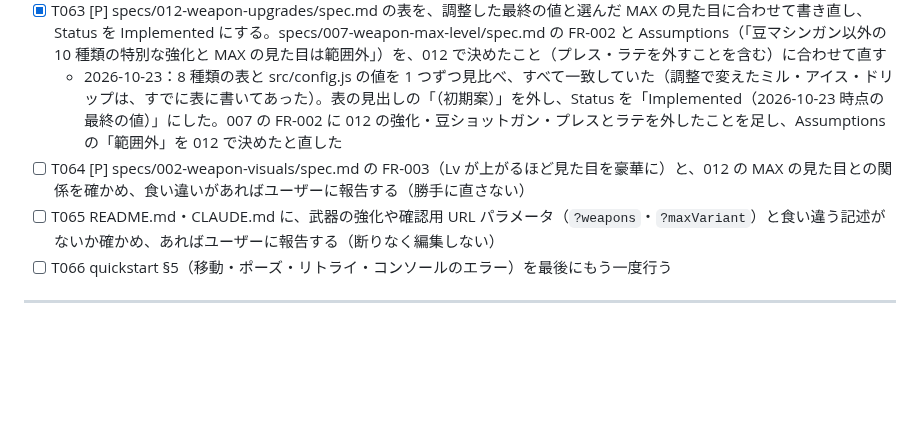
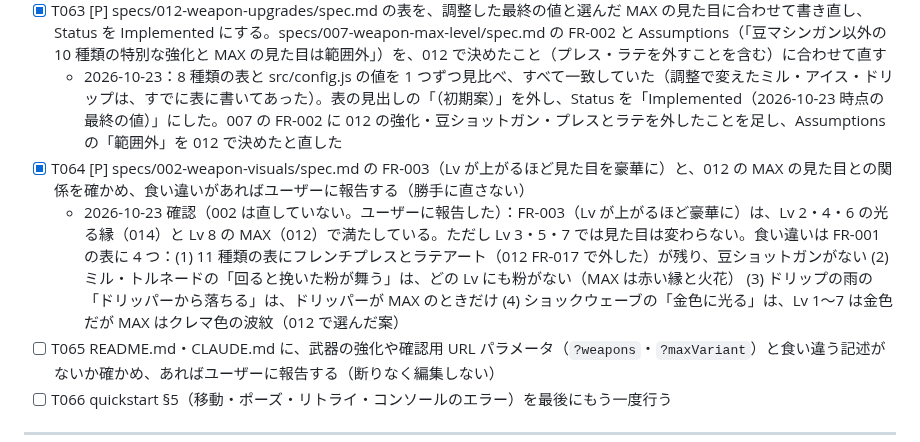
Before and after one commit to ItoJun0006/coffee-survival, a Markdown page: specs/012-weapon-upgrades/tasks.md, the part around the change. Rendered like a GitHub page; blank space fills up the shorter version.

Commit message:
仕様 012 のタスク T064 を完了にする（002 の見た目の方針と 012 の MAX の見た目を見比べ、食い違い 4 つを書き出す）
Co-Authored-By: Claude Opus 5.5 <noreply@anthropic.com>
Claude-Session: https://claude.ai/code/session_016V7qc48hWmKiNh6fNgfoV6

```diff
--- a/specs/012-weapon-upgrades/tasks.md
+++ b/specs/012-weapon-upgrades/tasks.md
@@ -143,7 +143,8 @@ description: "Task list for 012-weapon-upgrades"
   - 2026-10-23 決まったこと：1 は遊んでから決める（playtest.md の P18）。2 は、ドリップの雨を敵に向けて落とすのをやめ、プレイヤーのまわりのランダムな所に落とすように変えた（spec.md FR-007、P19）
 - [x] T063 [P] specs/012-weapon-upgrades/spec.md の表を、調整した最終の値と選んだ MAX の見た目に合わせて書き直し、Status を Implemented にする。specs/007-weapon-max-level/spec.md の FR-002 と Assumptions（「豆マシンガン以外の 10 種類の特別な強化と MAX の見た目は範囲外」）を、012 で決めたこと（プレス・ラテを外すことを含む）に合わせて直す
   - 2026-10-23：8 種類の表と src/config.js の値を 1 つずつ見比べ、すべて一致していた（調整で変えたミル・アイス・ドリップは、すでに表に書いてあった）。表の見出しの「（初期案）」を外し、Status を「Implemented（2026-10-23 時点の最終の値）」にした。007 の FR-002 に 012 の強化・豆ショットガン・プレスとラテを外したことを足し、Assumptions の「範囲外」を 012 で決めたと直した
-- [ ] T064 [P] specs/002-weapon-visuals/spec.md の FR-003（Lv が上がるほど見た目を豪華に）と、012 の MAX の見た目との関係を確かめ、食い違いがあればユーザーに報告する（勝手に直さない）
+- [x] T064 [P] specs/002-weapon-visuals/spec.md の FR-003（Lv が上がるほど見た目を豪華に）と、012 の MAX の見た目との関係を確かめ、食い違いがあればユーザーに報告する（勝手に直さない）
+  - 2026-10-23 確認（002 は直していない。ユーザーに報告した）：FR-003（Lv が上がるほど豪華に）は、Lv 2・4・6 の光る縁（014）と Lv 8 の MAX（012）で満たしている。ただし Lv 3・5・7 では見た目は変わらない。食い違いは FR-001 の表に 4 つ：(1) 11 種類の表にフレンチプレスとラテアート（012 FR-017 で外した）が残り、豆ショットガンがない (2) ミル・トルネードの「回ると挽いた粉が舞う」は、どの Lv にも粉がない（MAX は赤い縁と火花） (3) ドリップの雨の「ドリッパーから落ちる」は、ドリッパーが MAX のときだけ (4) ショックウェーブの「金色に光る」は、Lv 1〜7 は金色だが MAX はクレマ色の波紋（012 で選んだ案）
 - [ ] T065 README.md・CLAUDE.md に、武器の強化や確認用 URL パラメータ（`?weapons`・`?maxVariant`）と食い違う記述がないか確かめ、あればユーザーに報告する（断りなく編集しない）
 - [ ] T066 quickstart §5（移動・ポーズ・リトライ・コンソールのエラー）を最後にもう一度行う
 
```
